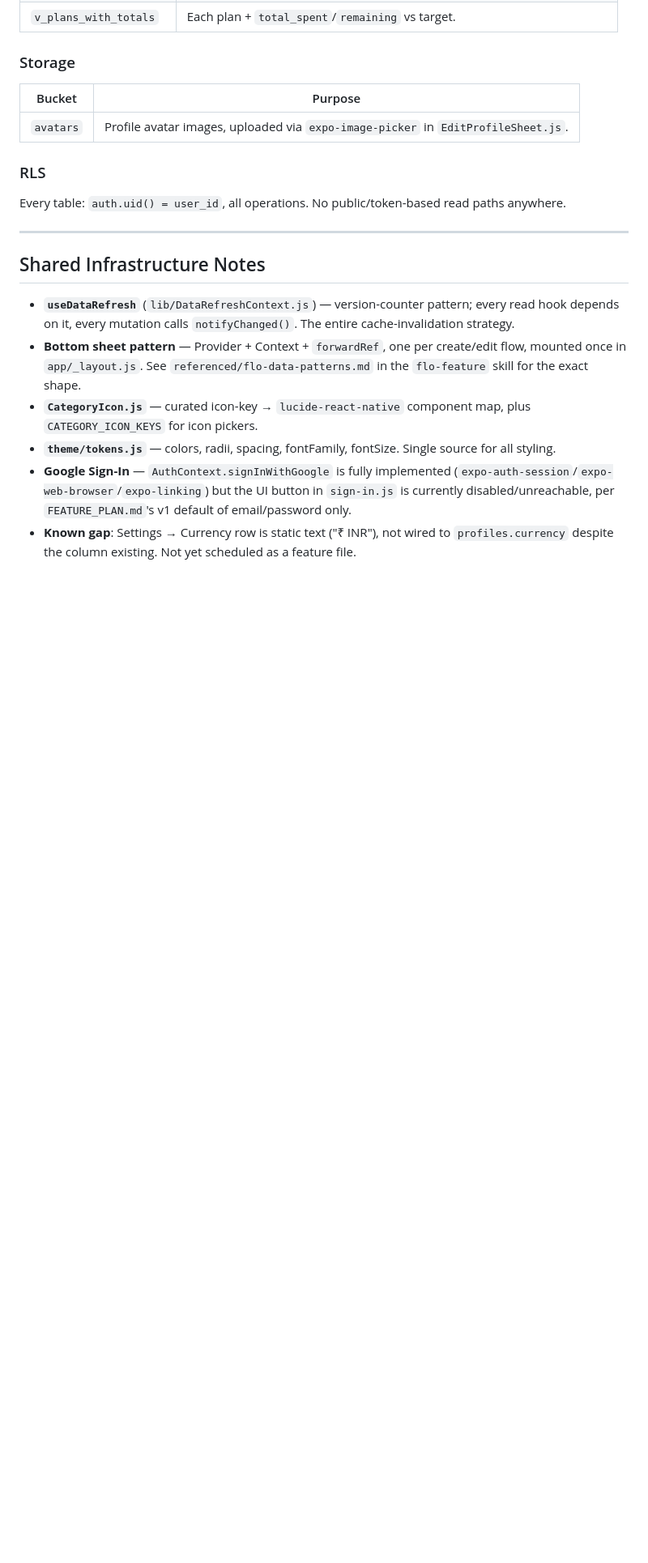
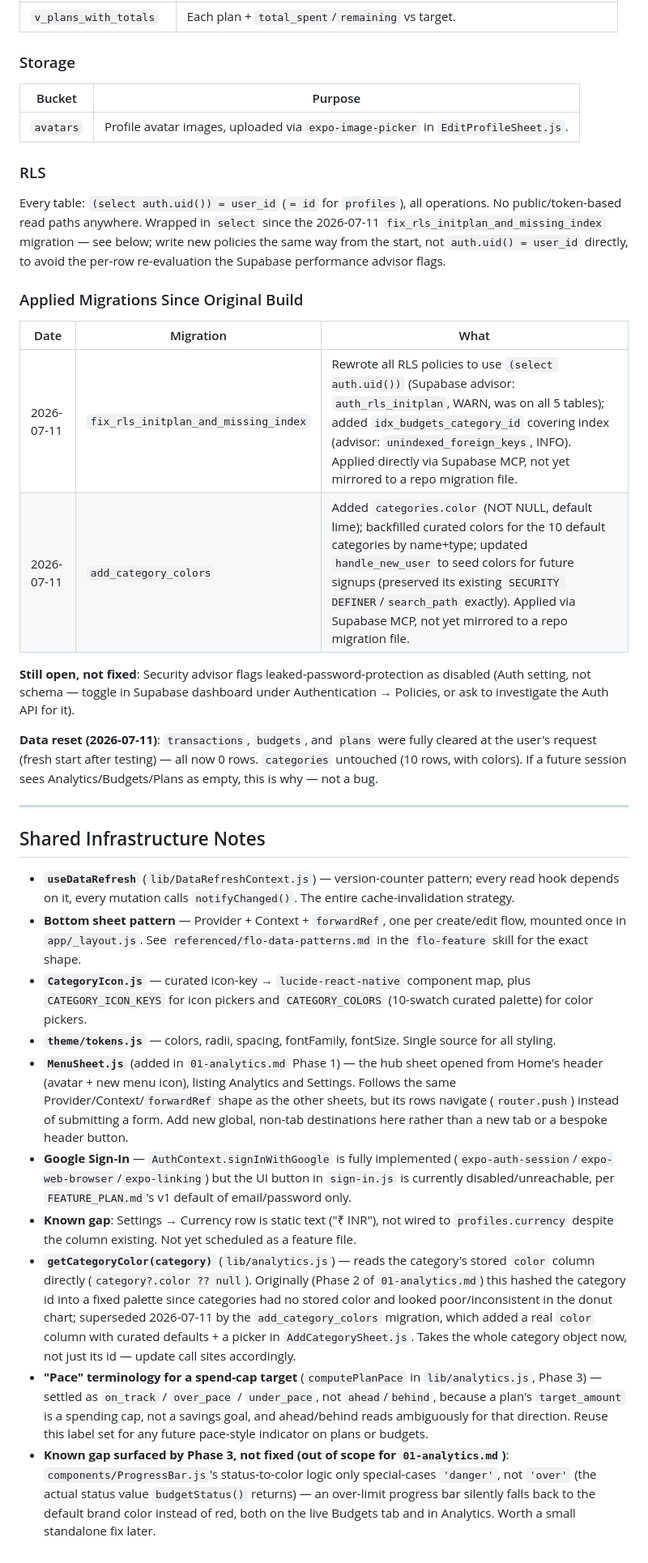
Before and after one commit to Shanks026/flo-expense-tracker-jul26, a Markdown page: .claude/features/00-index.md, the part around one of its changes. Shown at 81% size. Rendered like a GitHub page; blank space fills up the shorter version.

```diff
--- a/.claude/features/00-index.md
+++ b/.claude/features/00-index.md
@@ -58,8 +67,28 @@ migration files exist). Keep this in sync as feature files land.
 
 ### RLS
 
-Every table: `auth.uid() = user_id`, all operations. No public/token-based
-read paths anywhere.
+Every table: `(select auth.uid()) = user_id` (`= id` for `profiles`), all
+operations. No public/token-based read paths anywhere. Wrapped in `select`
+since the 2026-07-11 `fix_rls_initplan_and_missing_index` migration — see
+below; write new policies the same way from the start, not
+`auth.uid() = user_id` directly, to avoid the per-row re-evaluation the
+Supabase performance advisor flags.
+
+### Applied Migrations Since Original Build
+
+| Date | Migration | What |
+|---|---|---|
+| 2026-07-11 | `fix_rls_initplan_and_missing_index` | Rewrote all RLS policies to use `(select auth.uid())` (Supabase advisor: `auth_rls_initplan`, WARN, was on all 5 tables); added `idx_budgets_category_id` covering index (advisor: `unindexed_foreign_keys`, INFO). Applied directly via Supabase MCP, not yet mirrored to a repo migration file. |
+| 2026-07-11 | `add_category_colors` | Added `categories.color` (NOT NULL, default lime); backfilled curated colors for the 10 default categories by name+type; updated `handle_new_user` to seed colors for future signups (preserved its existing `SECURITY DEFINER`/`search_path` exactly). Applied via Supabase MCP, not yet mirrored to a repo migration file. |
+
+**Still open, not fixed**: Security advisor flags leaked-password-protection
+as disabled (Auth setting, not schema — toggle in Supabase dashboard under
+Authentication → Policies, or ask to investigate the Auth API for it).
+
+**Data reset (2026-07-11)**: `transactions`, `budgets`, and `plans` were
+fully cleared at the user's request (fresh start after testing) — all now
+0 rows. `categories` untouched (10 rows, with colors). If a future session
+sees Analytics/Budgets/Plans as empty, this is why — not a bug.
 
 ---
 
@@ -73,9 +102,16 @@ read paths anywhere.
   `referenced/flo-data-patterns.md` in the `flo-feature` skill for the
   exact shape.
 - **`CategoryIcon.js`** — curated icon-key → `lucide-react-native`
-  component map, plus `CATEGORY_ICON_KEYS` for icon pickers.
+  component map, plus `CATEGORY_ICON_KEYS` for icon pickers and
+  `CATEGORY_COLORS` (10-swatch curated palette) for color pickers.
 - **`theme/tokens.js`** — colors, radii, spacing, fontFamily, fontSize.
   Single source for all styling.
+- **`MenuSheet.js`** (added in `01-analytics.md` Phase 1) — the hub sheet
+  opened from Home's header (avatar + new menu icon), listing Analytics and
+  Settings. Follows the same Provider/Context/`forwardRef` shape as the
+  other sheets, but its rows navigate (`router.push`) instead of submitting
+  a form. Add new global, non-tab destinations here rather than a new tab
+  or a bespoke header button.
 - **Google Sign-In** — `AuthContext.signInWithGoogle` is fully implemented
   (`expo-auth-session`/`expo-web-browser`/`expo-linking`) but the UI button
   in `sign-in.js` is currently disabled/unreachable, per `FEATURE_PLAN.md`'s
@@ -83,3 +119,23 @@ read paths anywhere.
 - **Known gap**: Settings → Currency row is static text ("₹ INR"), not
   wired to `profiles.currency` despite the column existing. Not yet
   scheduled as a feature file.
+- **`getCategoryColor(category)`** (`lib/analytics.js`) — reads the
+  category's stored `color` column directly (`category?.color ?? null`).
+  Originally (Phase 2 of `01-analytics.md`) this hashed the category id
+  into a fixed palette since categories had no stored color and looked
+  poor/inconsistent in the donut chart; superseded 2026-07-11 by the
+  `add_category_colors` migration, which added a real `color` column with
+  curated defaults + a picker in `AddCategorySheet.js`. Takes the whole
+  category object now, not just its id — update call sites accordingly.
+- **"Pace" terminology for a spend-cap target** (`computePlanPace` in
+  `lib/analytics.js`, Phase 3) — settled as `on_track` / `over_pace` /
+  `under_pace`, not `ahead`/`behind`, because a plan's `target_amount` is
+  a spending cap, not a savings goal, and ahead/behind reads ambiguously
+  for that direction. Reuse this label set for any future pace-style
+  indicator on plans or budgets.
+- **Known gap surfaced by Phase 3, not fixed (out of scope for
+  `01-analytics.md`)**: `components/ProgressBar.js`'s status-to-color
+  logic only special-cases `'danger'`, not `'over'` (the actual status
+  value `budgetStatus()` returns) — an over-limit progress bar silently
+  falls back to the default brand color instead of red, both on the live
+  Budgets tab and in Analytics. Worth a small standalone fix later.
```
Also changed, not shown: other parts of .claude/features/00-index.md (+11 -2 lines), .claude/features/02-accounts.md (added, +341 -0 lines).
